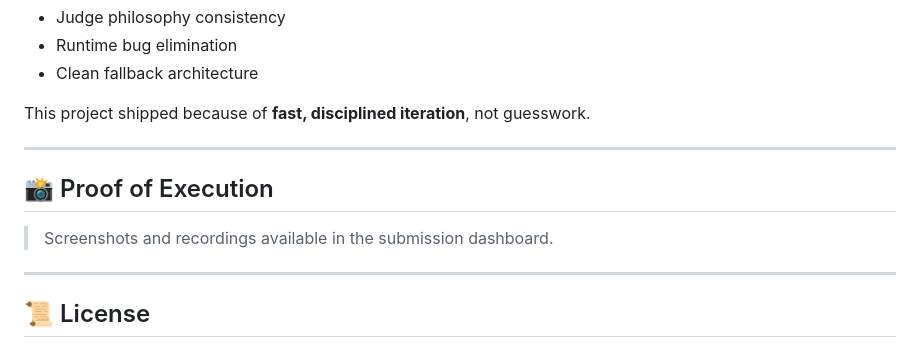
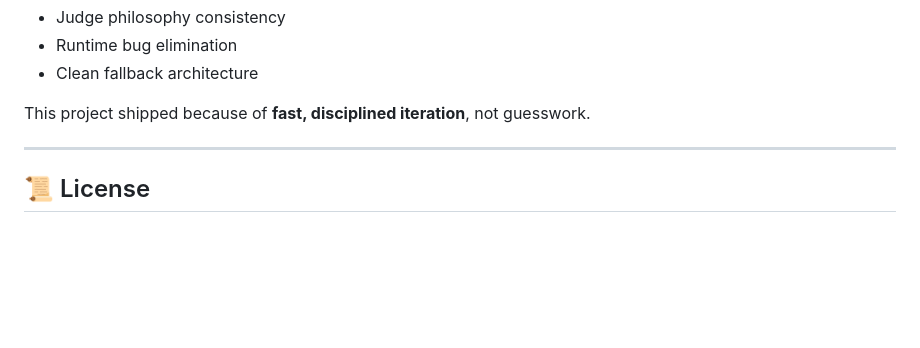
Before and after one commit to Keeeweeee/HackCourt, a Markdown page: README.md, the part around the change. Drawn GitHub-style; blank space fills up the shorter version.

```diff
--- a/README.md
+++ b/README.md
@@ -140,12 +140,6 @@ This project shipped because of **fast, disciplined iteration**, not guesswork.
 
 ---
 
-## 📸 Proof of Execution
-
-> Screenshots and recordings available in the submission dashboard.
-
----
-
 ## 📜 License
 
 MIT.
```
